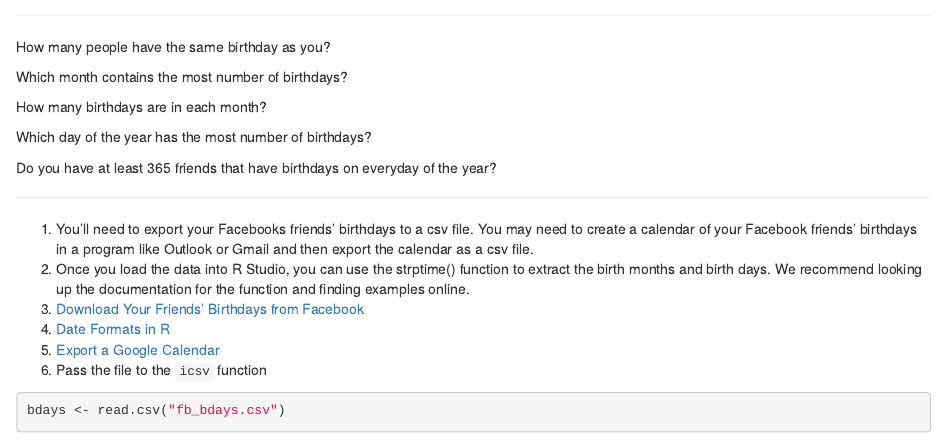
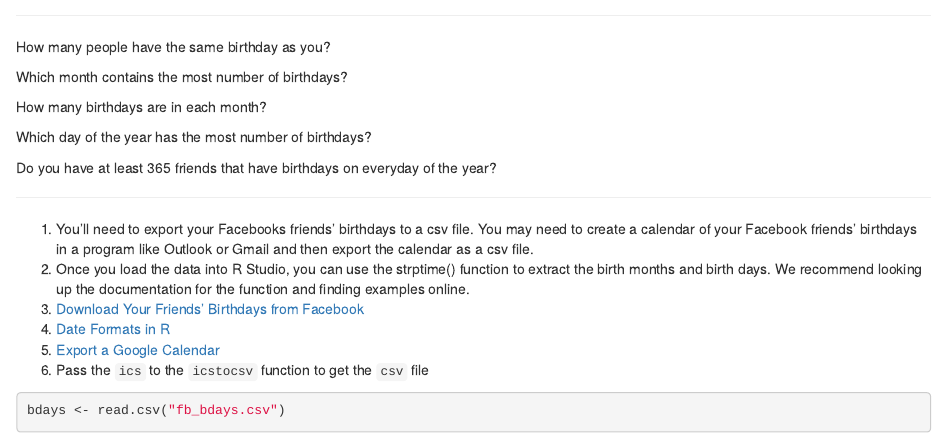
Before and after one commit to AnaHristian/data_analysis, an R Markdown document (icstocsv/birthdays.Rmd): the page in a window 1100 px wide, from 60 px down. Rendered offline with R 4.5, knitr and Pandoc, with nearby package versions; some code elsewhere in the file could not run offline.

Commit message:
Update birthdays.Rmd

````diff
--- a/icstocsv/birthdays.Rmd
+++ b/icstocsv/birthdays.Rmd
@@ -21,7 +21,7 @@
 3. [Download Your Friends' Birthdays from Facebook](https://www.facebook.com/help/152652248136178/)
 4. [Date Formats in R](https://www.r-bloggers.com/date-formats-in-r/)
 5. [Export a Google Calendar](https://support.google.com/calendar/answer/37111?hl=en)
-6. Pass the file to the `icsv` function
+6. Pass the `ics` to the `icstocsv` function to get the `csv` file
 
 ```{r read data}
 bdays <- read.csv("fb_bdays.csv")
````
